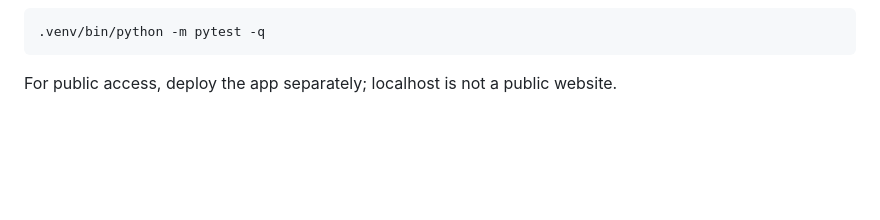
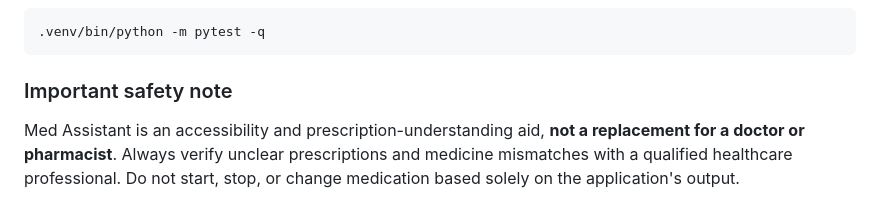
Before and after one commit to saix0x0/med-assistant, a Markdown page: README.md, the part around one of its changes. Rendered like a GitHub page; blank space fills up the shorter version.

````diff
--- a/README.md
+++ b/README.md
@@ -206,4 +231,6 @@ Live mode requires a valid API key and access to the required Sarvam APIs.
 .venv/bin/python -m pytest -q
 ```
 
-For public access, deploy the app separately; localhost is not a public website.
+### Important safety note
+
+Med Assistant is an accessibility and prescription-understanding aid, **not a replacement for a doctor or pharmacist**. Always verify unclear prescriptions and medicine mismatches with a qualified healthcare professional. Do not start, stop, or change medication based solely on the application's output.
````
Also changed, not shown: other parts of README.md (+37 -12 lines).
